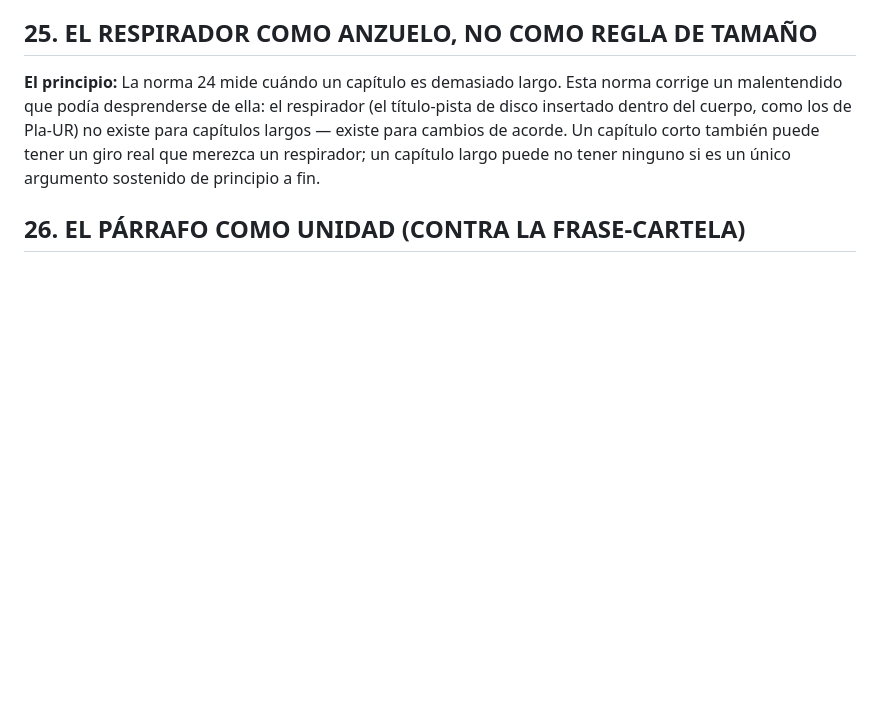
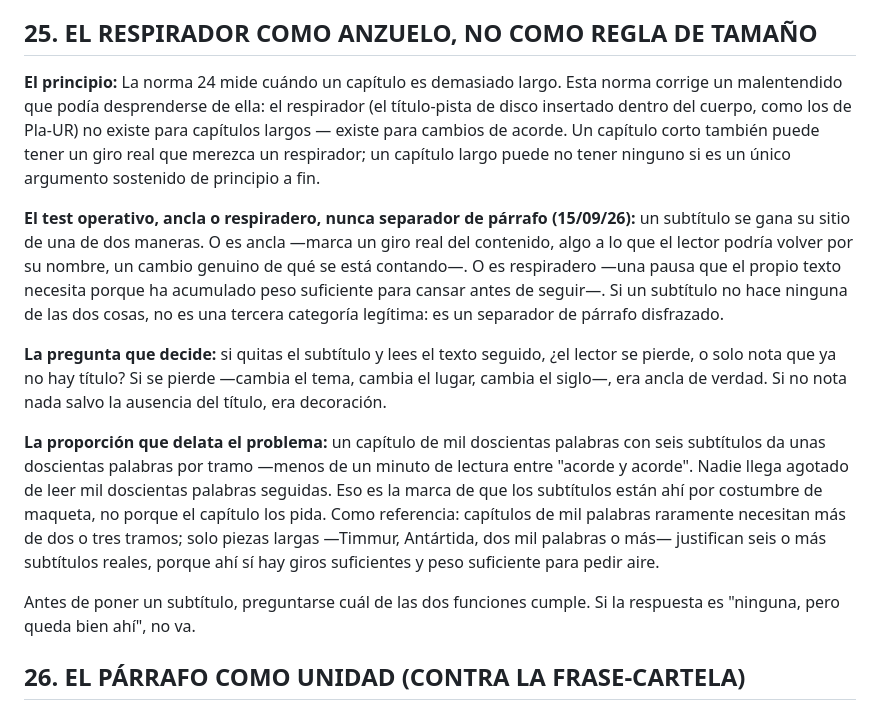
Before and after one commit to beltzaexperience/UR-SAPIENS, a Markdown page: NORMA-METODO.md, the part around the change. GitHub-like rendering; blank space fills up the shorter version.

Commit message:
Extiende Norma 25: test operativo de subtítulos (ancla o respiradero)
Fija el test de Luis para decidir cuándo un subtítulo se gana su
sitio: ancla (giro real de contenido que el lector notaría si se
quita) o respiradero (pausa que el texto necesita por peso
acumulado), nunca separador de párrafo por costumbre de maqueta.
Incluye la pregunta que decide y la proporción de referencia
(palabras por tramo) para detectar subtítulos decorativos.

Co-Authored-By: Claude Sonnet 5 <noreply@anthropic.com>
Claude-Session: https://claude.ai/code/session_01SrBXYx62rQ7bV3Qfs689tW

```diff
--- a/NORMA-METODO.md
+++ b/NORMA-METODO.md
@@ -687,6 +687,14 @@ Cada capítulo del libro elude el formato de artículo cerrado; opera como un á
 
 **El principio:** La norma 24 mide cuándo un capítulo es demasiado largo. Esta norma corrige un malentendido que podía desprenderse de ella: el respirador (el título-pista de disco insertado dentro del cuerpo, como los de Pla-UR) no existe para capítulos largos — existe para cambios de acorde. Un capítulo corto también puede tener un giro real que merezca un respirador; un capítulo largo puede no tener ninguno si es un único argumento sostenido de principio a fin.
 
+**El test operativo, ancla o respiradero, nunca separador de párrafo (15/09/26):** un subtítulo se gana su sitio de una de dos maneras. O es ancla —marca un giro real del contenido, algo a lo que el lector podría volver por su nombre, un cambio genuino de qué se está contando—. O es respiradero —una pausa que el propio texto necesita porque ha acumulado peso suficiente para cansar antes de seguir—. Si un subtítulo no hace ninguna de las dos cosas, no es una tercera categoría legítima: es un separador de párrafo disfrazado.
+
+**La pregunta que decide:** si quitas el subtítulo y lees el texto seguido, ¿el lector se pierde, o solo nota que ya no hay título? Si se pierde —cambia el tema, cambia el lugar, cambia el siglo—, era ancla de verdad. Si no nota nada salvo la ausencia del título, era decoración.
+
+**La proporción que delata el problema:** un capítulo de mil doscientas palabras con seis subtítulos da unas doscientas palabras por tramo —menos de un minuto de lectura entre "acorde y acorde". Nadie llega agotado de leer mil doscientas palabras seguidas. Eso es la marca de que los subtítulos están ahí por costumbre de maqueta, no porque el capítulo los pida. Como referencia: capítulos de mil palabras raramente necesitan más de dos o tres tramos; solo piezas largas —Timmur, Antártida, dos mil palabras o más— justifican seis o más subtítulos reales, porque ahí sí hay giros suficientes y peso suficiente para pedir aire.
+
+Antes de poner un subtítulo, preguntarse cuál de las dos funciones cumple. Si la respuesta es "ninguna, pero queda bien ahí", no va.
+
 
 ## 26. EL PÁRRAFO COMO UNIDAD (CONTRA LA FRASE-CARTELA)
 
```
